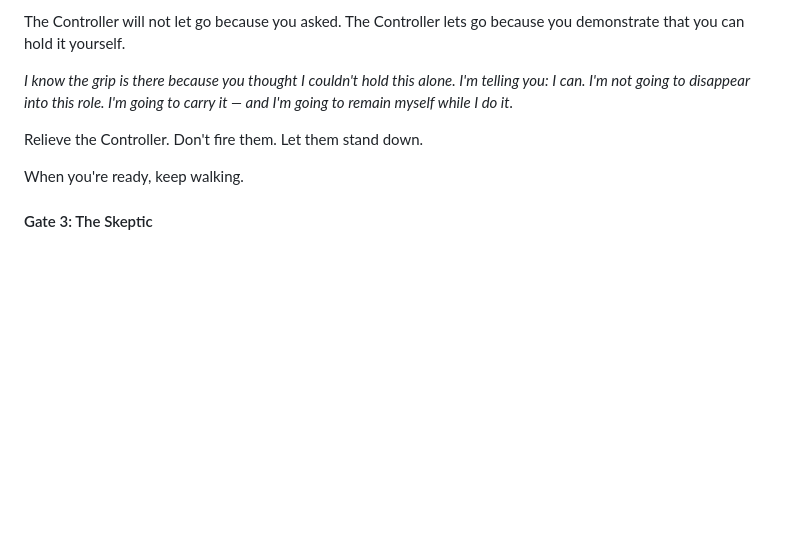
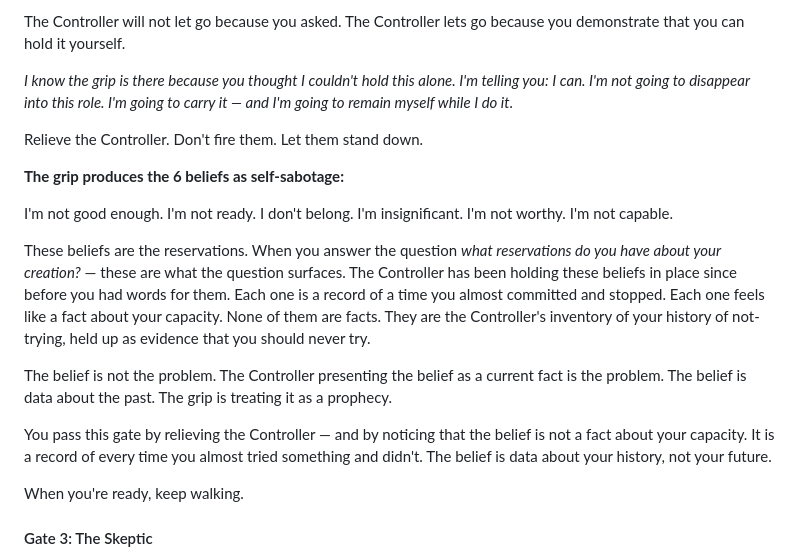
Before and after one commit to wendell-britt/mtgoa-manuscript, a Markdown page: chapters/ch4-REGENT/CHAPTER4_REGENT_FULL_DRAFT.md, the part around the change. GitHub-like rendering; blank space fills up the shorter version.

```diff
--- a/chapters/ch4-REGENT/CHAPTER4_REGENT_FULL_DRAFT.md
+++ b/chapters/ch4-REGENT/CHAPTER4_REGENT_FULL_DRAFT.md
@@ -315,6 +315,21 @@ The Controller will not let go because you asked. The Controller lets go because
 
 Relieve the Controller. Don't fire them. Let them stand down.
 
+**The grip produces the 6 beliefs as self-sabotage:**
+
+I'm not good enough.
+I'm not ready.
+I don't belong.
+I'm insignificant.
+I'm not worthy.
+I'm not capable.
+
+These beliefs are the reservations. When you answer the question *what reservations do you have about your creation?* — these are what the question surfaces. The Controller has been holding these beliefs in place since before you had words for them. Each one is a record of a time you almost committed and stopped. Each one feels like a fact about your capacity. None of them are facts. They are the Controller's inventory of your history of not-trying, held up as evidence that you should never try.
+
+The belief is not the problem. The Controller presenting the belief as a current fact is the problem. The belief is data about the past. The grip is treating it as a prophecy.
+
+You pass this gate by relieving the Controller — and by noticing that the belief is not a fact about your capacity. It is a record of every time you almost tried something and didn't. The belief is data about your history, not your future.
+
 When you're ready, keep walking.
 
 #### Gate 3: The Skeptic
```
Also changed, not shown: chapters/ch2-SHAMAN/CHAPTER2_SHAMAN_FULL_DRAFT.md (+18 -5 lines).
